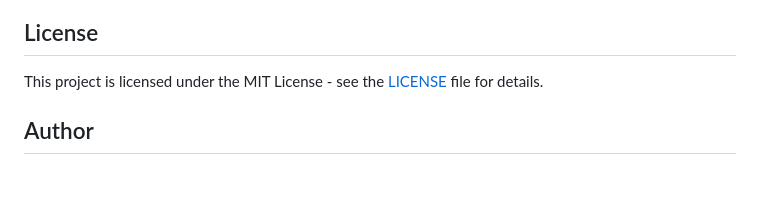
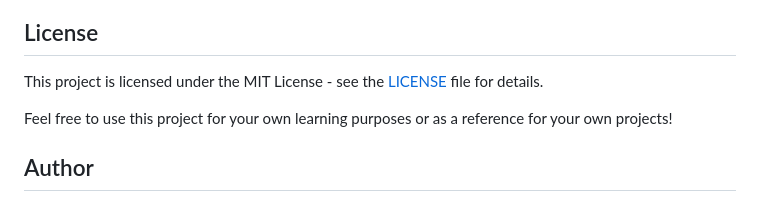
Before and after one commit to hoangsonww/Mongo-Redis-RabbitMQ-ELK-Stack, a Markdown page: README.md, the part around the change. Rendered like a GitHub page; blank space fills up the shorter version.

```diff
--- a/README.md
+++ b/README.md
@@ -175,6 +175,8 @@ To **get started**, run the following commands:
 
 This project is licensed under the MIT License - see the [LICENSE](LICENSE) file for details.
 
+Feel free to use this project for your own learning purposes or as a reference for your own projects!
+
 ## Author
 
 - **Son Nguyen** - [GitHub](https://github.com/hoangsonww)
```
